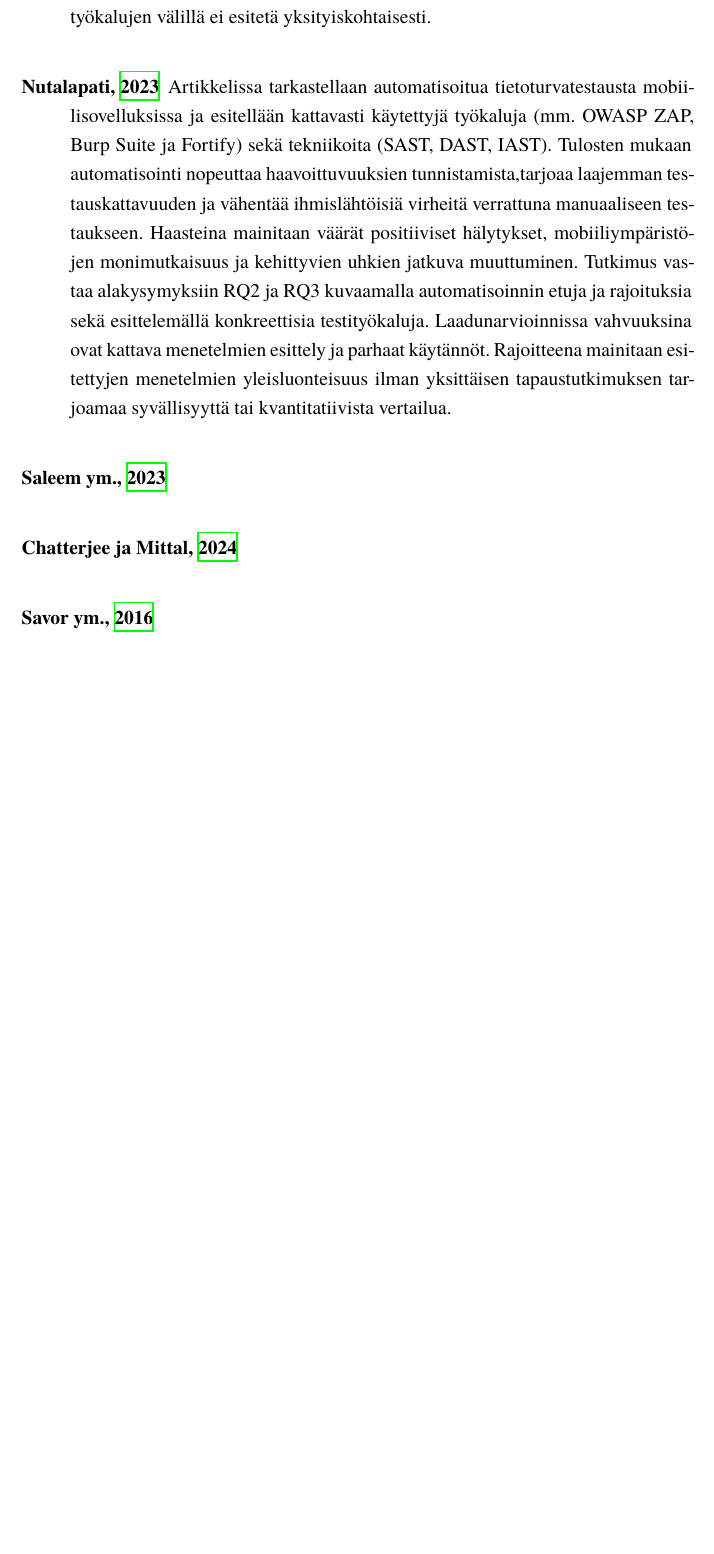
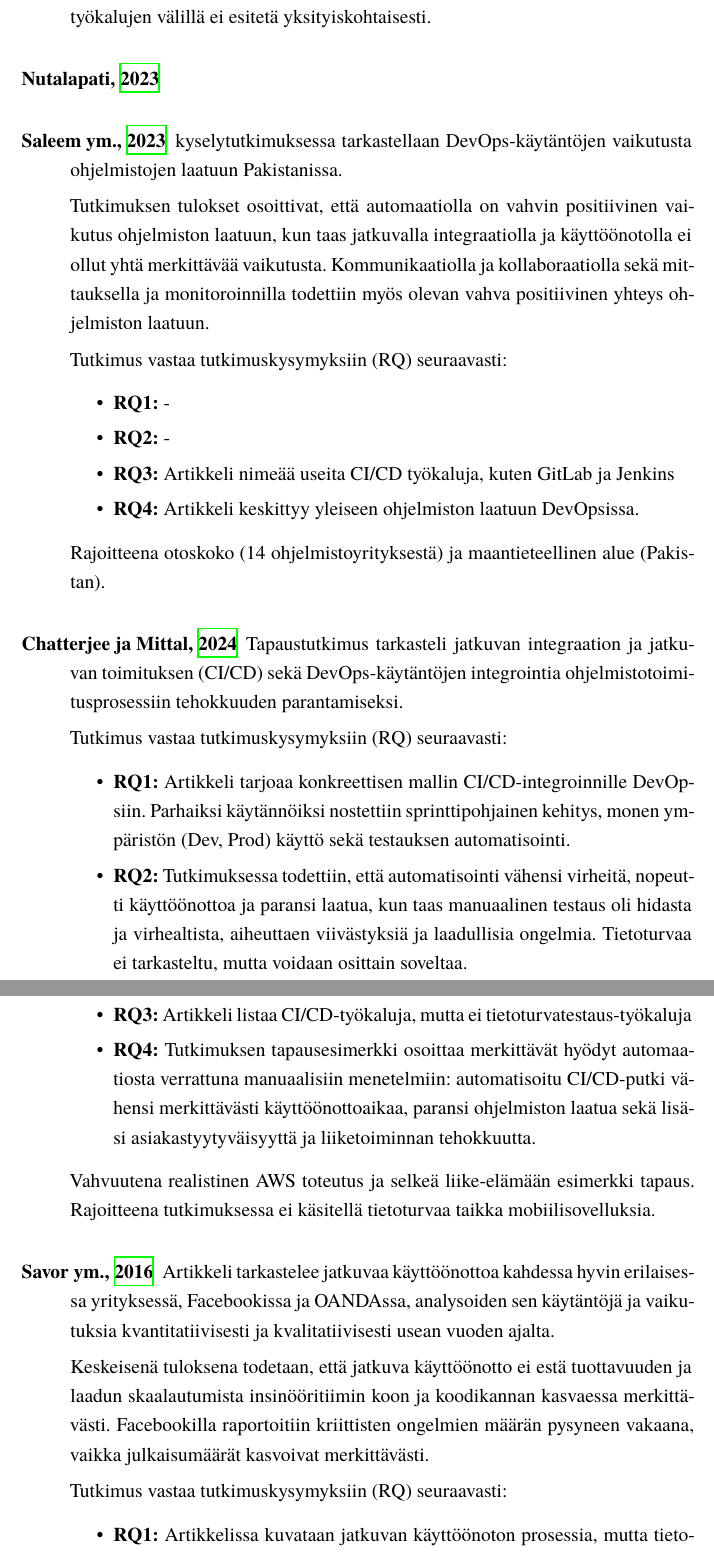
Before and after one commit to Jeb4dev/kandi, a LaTeX thesis (src/kandi.tex): part of page 29 of 37 before the commit and two parts of pages 29 and 30 of 38 after it, the two joined at a grey line, cut so that both start at the same text, the shorter picture padded with empty space. Compiled offline with XeLaTeX.

Commit message:
update kandi.tex with revisions to literature review; clarify research questions and enhance citations for automated testing and CI/CD practices

```diff
--- a/src/kandi.tex
+++ b/src/kandi.tex
@@ -649,16 +649,46 @@ vähiten.
 \end{description}
 
 \begin{description}
-\item[\cite{nutalapati2023_tools_techniques}] Artikkelissa tarkastellaan automatisoitua tietoturvatestausta mobiilisovelluksissa ja esitellään kattavasti käytettyjä työkaluja (mm. OWASP ZAP, Burp Suite ja Fortify) sekä tekniikoita (SAST, DAST, IAST). Tulosten mukaan automatisointi nopeuttaa haavoittuvuuksien tunnistamista,tarjoaa laajemman testauskattavuuden ja vähentää ihmislähtöisiä virheitä verrattuna manuaaliseen testaukseen. Haasteina mainitaan väärät positiiviset hälytykset, mobiiliympäristöjen monimutkaisuus ja kehittyvien uhkien jatkuva muuttuminen. Tutkimus vastaa alakysymyksiin RQ2 ja RQ3 kuvaamalla automatisoinnin etuja ja rajoituksia sekä esittelemällä konkreettisia testityökaluja. Laadunarvioinnissa vahvuuksina ovat kattava menetelmien esittely ja parhaat käytännöt. Rajoitteena mainitaan esitettyjen menetelmien yleisluonteisuus ilman yksittäisen tapaustutkimuksen tarjoamaa syvällisyyttä tai kvantitatiivista vertailua.
+\item[\cite{nutalapati2023_tools_techniques}]
 \end{description}
 
 \begin{description}
-    \item[\cite{saleem2023_survey}]
+    \item[\cite{saleem2023_survey}] kyselytutkimuksessa tarkastellaan DevOps-käytäntöjen vaikutusta ohjelmistojen laatuun Pakistanissa.
+
+    Tutkimuksen tulokset osoittivat, että automaatiolla on vahvin positiivinen vaikutus ohjelmiston laatuun, kun taas jatkuvalla integraatiolla ja käyttöönotolla ei ollut yhtä merkittävää vaikutusta. Kommunikaatiolla ja kollaboraatiolla sekä mittauksella ja monitoroinnilla todettiin myös olevan vahva positiivinen yhteys ohjelmiston laatuun.
+
+    Tutkimus vastaa tutkimuskysymyksiin (RQ) seuraavasti:
+    \begin{itemize}
+        \item \textbf{RQ1:} -
+        \item \textbf{RQ2:} -
+        \item \textbf{RQ3:} Artikkeli nimeää useita CI/CD työkaluja, kuten GitLab ja Jenkins
+        \item \textbf{RQ4:} Artikkeli keskittyy yleiseen ohjelmiston laatuun DevOpsissa.
+    \end{itemize}
+
+    Rajoitteena otoskoko (14 ohjelmistoyrityksestä) ja maantieteellinen alue (Pakistan).
 \end{description}
 
 \begin{description}
-    \item[\cite{chatterjee2024_operational_efficiency}]
+    \item[\cite{chatterjee2024_operational_efficiency}] Tapaustutkimus tarkasteli jatkuvan integraation ja jatkuvan toimituksen (CI/CD) sekä DevOps-käytäntöjen integrointia ohjelmistotoimitusprosessiin tehokkuuden parantamiseksi.
+
+    Tutkimus vastaa tutkimuskysymyksiin (RQ) seuraavasti:
+    \begin{itemize}
+        \item \textbf{RQ1:} Artikkeli tarjoaa konkreettisen mallin CI/CD-integroinnille DevOpsiin. Parhaiksi käytännöiksi nostettiin sprinttipohjainen kehitys, monen ympäristön (Dev, Prod) käyttö sekä testauksen automatisointi.
+        \item \textbf{RQ2:} Tutkimuksessa todettiin, että automatisointi vähensi virheitä, nopeutti käyttöönottoa ja paransi laatua, kun taas manuaalinen testaus oli hidasta ja virhealtista, aiheuttaen viivästyksiä ja laadullisia ongelmia. Tietoturvaa ei tarkasteltu, mutta voidaan osittain soveltaa.
+        \item \textbf{RQ3:} Artikkeli listaa CI/CD-työkaluja, mutta ei tietoturvatestaus-työkaluja
+        \item \textbf{RQ4:} Tutkimuksen tapausesimerkki osoittaa merkittävät hyödyt automaatiosta verrattuna manuaalisiin menetelmiin: automatisoitu CI/CD-putki vähensi merkittävästi käyttöönottoaikaa, paransi ohjelmiston laatua sekä lisäsi asiakastyytyväisyyttä ja liiketoiminnan tehokkuutta.
+    \end{itemize}
+
+    Vahvuutena realistinen AWS toteutus ja selkeä liike-elämään esimerkki tapaus.
+    Rajoitteena tutkimuksessa ei käsitellä tietoturvaa taikka mobiilisovelluksia.
 \end{description}
 
 \begin{description}
-    \item[\cite{savor2016_facebook}]
+    \item[\cite{savor2016_facebook}] Artikkeli tarkastelee jatkuvaa käyttöönottoa kahdessa hyvin erilaisessa yrityksessä, Facebookissa ja OANDAssa, analysoiden sen käytäntöjä ja vaikutuksia kvantitatiivisesti ja kvalitatiivisesti usean vuoden ajalta.
+
+    Keskeisenä tuloksena todetaan, että jatkuva käyttöönotto ei estä tuottavuuden ja laadun skaalautumista insinööritiimin koon ja koodikannan kasvaessa merkittävästi. Facebookilla raportoitiin kriittisten ongelmien määrän pysyneen vakaana, vaikka julkaisumäärät kasvoivat merkittävästi.
+
+    Tutkimus vastaa tutkimuskysymyksiin (RQ) seuraavasti:
+    \begin{itemize}
+        \item \textbf{RQ1:} Artikkelissa kuvataan jatkuvan käyttöönoton prosessia, mutta tietoturvaa ei käsitellä.
+        \item \textbf{RQ2:} -
```
Also changed, not shown: src/kandi.tex (18 more changed lines).
